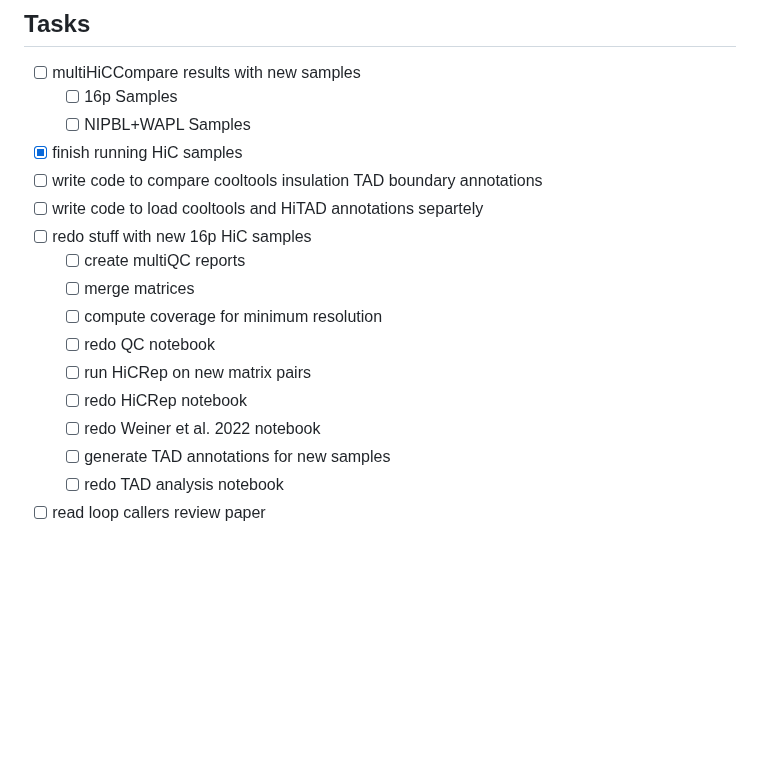
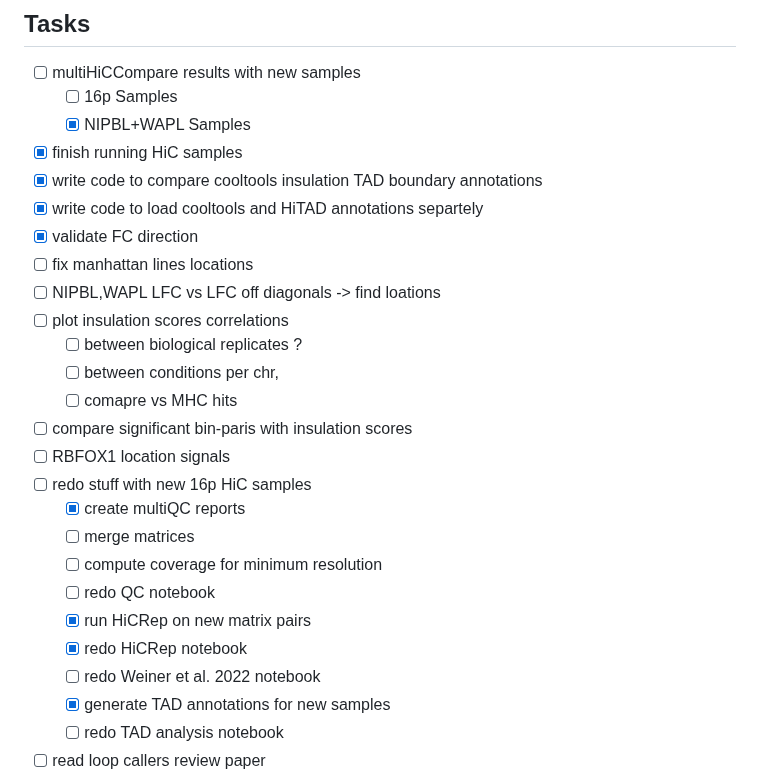
Before and after one commit to talkowski-lab/16p_HiC, a Markdown page: TODO.md, the part around one of its changes. GitHub-like rendering; blank space fills up the shorter version.

```diff
--- a/TODO.md
+++ b/TODO.md
@@ -4,19 +4,28 @@
 
 - [ ] multiHiCCompare results with new samples
   - [ ] 16p Samples
-  - [ ] NIPBL+WAPL Samples
+  - [x] NIPBL+WAPL Samples
 - [x] finish running HiC samples
-- [ ] write code to compare cooltools insulation TAD boundary annotations
-- [ ] write code to load cooltools and HiTAD annotations separtely
+- [x] write code to compare cooltools insulation TAD boundary annotations
+- [x] write code to load cooltools and HiTAD annotations separtely
+- [x] validate FC direction
+- [ ] fix manhattan lines locations
+- [ ] NIPBL,WAPL LFC vs LFC off diagonals -> find loations
+- [ ] plot insulation scores correlations
+  - [ ] between biological replicates ?
+  - [ ] between conditions per chr,
+  - [ ] comapre vs MHC hits
+- [ ] compare significant bin-paris with insulation scores
+- [ ] RBFOX1 location signals
 - [ ] redo stuff with new 16p HiC samples
-  - [ ] create multiQC reports
+  - [x] create multiQC reports
   - [ ] merge matrices
   - [ ] compute coverage for minimum resolution
   - [ ] redo QC notebook
-  - [ ] run HiCRep on new matrix pairs
-  - [ ] redo HiCRep notebook
+  - [x] run HiCRep on new matrix pairs
+  - [x] redo HiCRep notebook
   - [ ] redo Weiner et al. 2022 notebook
-  - [ ] generate TAD annotations for new samples
+  - [x] generate TAD annotations for new samples
   - [ ] redo TAD analysis notebook
 - [ ] read loop callers review paper
 - [ ] pick and install loop calling tools
```
Also changed, not shown: other parts of TODO.md (+17 -12 lines), NDV.TODO.md (added, +107 -0 lines).
